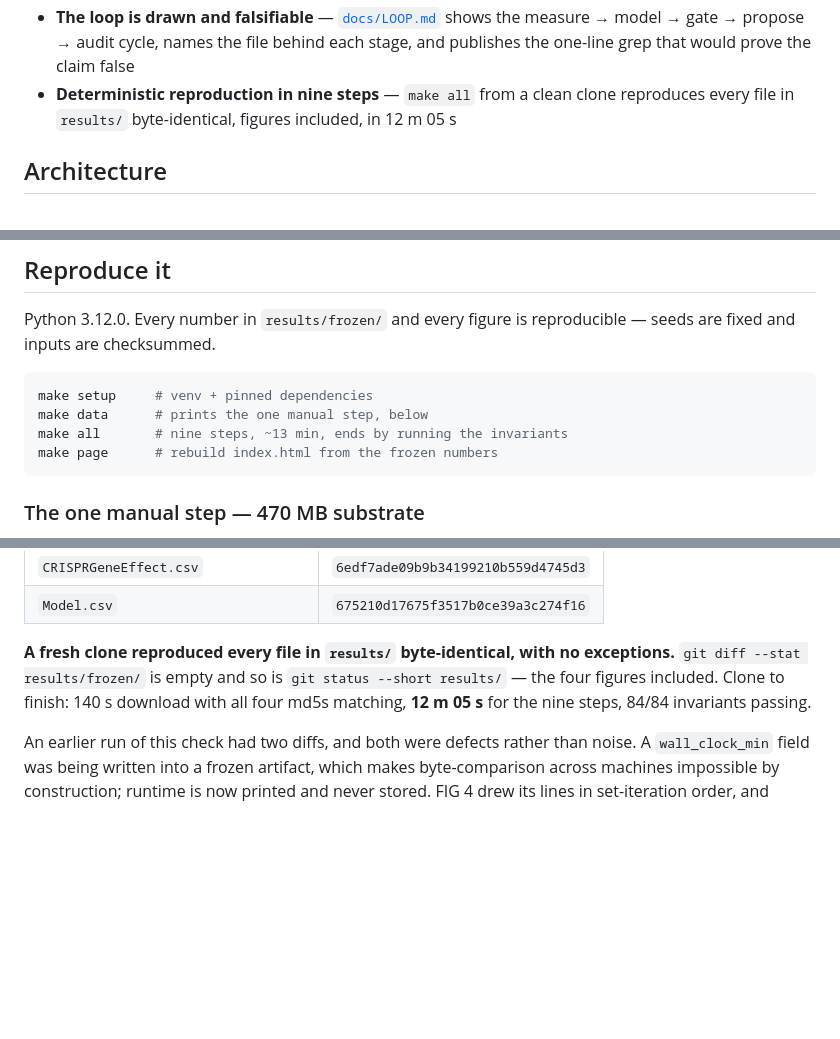
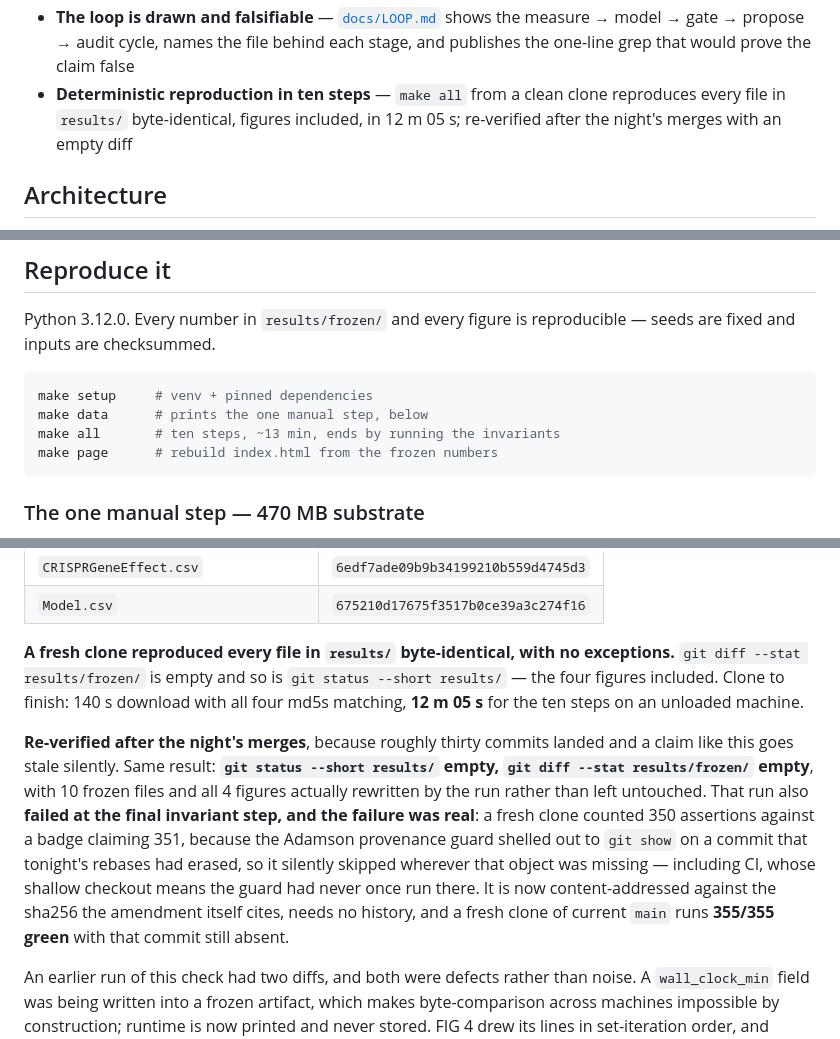
Before and after one commit to alejandro-publius/denali, a Markdown page: README.md, 3 parts joined by grey strips. Rendered like a GitHub page; blank space fills up the shorter version.

Commit message:
The clean-clone claim, re-measured after the night's merges
Roughly thirty commits landed tonight and this claim was false once
already today, so it was run again from a fresh clone with the real
substrate, all four md5s matching.

The byte-identical claim HOLDS: git status --short results/ empty, git
diff --stat results/frozen/ empty, with 10 frozen files and all 4 figures
actually rewritten by the run rather than left untouched by it. results/
is unchanged between that commit and current main, so the result carries
forward.

The run still exited non-zero, and the failure was real rather than
noise: a fresh clone counted 350 assertions against a badge claiming 351.
The Adamson provenance guard shelled out to `git show` on a commit that
tonight's rebases had erased, so it silently skipped wherever that object
was missing -- including CI, whose shallow checkout means the guard had
never actually run there. It was fixed concurrently in 9f4dae1 by hashing
the bytes instead; verified here that a fresh clone of current main runs
355/355 with that commit still absent, which is the only environment the
claim is about.

Also corrected two stale figures this run measured directly: the target
is ten steps, not nine, and the "84/84 invariants" line predated 271
further assertions. The 12 m 05 s timing is left as measured on an
unloaded machine -- tonight's box was running several sessions and
substituting that number would make the claim worse, not more honest.

355/355.

Co-Authored-By: Claude Opus 5 (1M context) <noreply@anthropic.com>

````diff
--- a/README.md
+++ b/README.md
@@ -134,7 +134,7 @@ Also measured: essentiality density is flat at program level, coefficient **−0
 - **Client-side program explorer** — all 50 programs sortable and filterable, one toggle isolating the 20 that fail the gate and produce hits anyway, held-out programs tagged, and a generated next-experiment proposal per program; embedded as JSON, zero network calls
 - **MCP server** exposing the matrix to agents, whose unscored branch reports the predictor's own failure verbatim
 - **The loop is drawn and falsifiable** — [`docs/LOOP.md`](docs/LOOP.md) shows the measure → model → gate → propose → audit cycle, names the file behind each stage, and publishes the one-line grep that would prove the claim false
-- **Deterministic reproduction in nine steps** — `make all` from a clean clone reproduces every file in `results/` byte-identical, figures included, in 12 m 05 s
+- **Deterministic reproduction in ten steps** — `make all` from a clean clone reproduces every file in `results/` byte-identical, figures included, in 12 m 05 s; re-verified after the night's merges with an empty diff
 
 ## Architecture
 
@@ -287,7 +287,7 @@ Python 3.12.0. Every number in `results/frozen/` and every figure is reproducibl
 ```bash
 make setup     # venv + pinned dependencies
 make data      # prints the one manual step, below
-make all       # nine steps, ~13 min, ends by running the invariants
+make all       # ten steps, ~13 min, ends by running the invariants
 make page      # rebuild index.html from the frozen numbers
 ```
 
@@ -310,7 +310,9 @@ curl -sL -o data/raw/Model.csv                          https://ndownloader.figs
 | `CRISPRGeneEffect.csv` | `6edf7ade09b9b34199210b559d4745d3` |
 | `Model.csv` | `675210d17675f3517b0ce39a3c274f16` |
 
-**A fresh clone reproduced every file in `results/` byte-identical, with no exceptions.** `git diff --stat results/frozen/` is empty and so is `git status --short results/` — the four figures included. Clone to finish: 140 s download with all four md5s matching, **12 m 05 s** for the nine steps, 84/84 invariants passing.
+**A fresh clone reproduced every file in `results/` byte-identical, with no exceptions.** `git diff --stat results/frozen/` is empty and so is `git status --short results/` — the four figures included. Clone to finish: 140 s download with all four md5s matching, **12 m 05 s** for the ten steps on an unloaded machine.
+
+**Re-verified after the night's merges**, because roughly thirty commits landed and a claim like this goes stale silently. Same result: **`git status --short results/` empty, `git diff --stat results/frozen/` empty**, with 10 frozen files and all 4 figures actually rewritten by the run rather than left untouched. That run also **failed at the final invariant step, and the failure was real**: a fresh clone counted 350 assertions against a badge claiming 351, because the Adamson provenance guard shelled out to `git show` on a commit that tonight's rebases had erased, so it silently skipped wherever that object was missing — including CI, whose shallow checkout means the guard had never once run there. It is now content-addressed against the sha256 the amendment itself cites, needs no history, and a fresh clone of current `main` runs **355/355 green** with that commit still absent.
 
 An earlier run of this check had two diffs, and both were defects rather than noise. A `wall_clock_min` field was being written into a frozen artifact, which makes byte-comparison across machines impossible by construction; runtime is now printed and never stored. FIG 4 drew its lines in set-iteration order, and because Python salts string hashing per process the same picture serialised to different bytes each run — three `PYTHONHASHSEED` values gave three MD5s before the fix and one after. Neither was a scientific value, and neither should have been in a file we ask people to diff.
 
````
